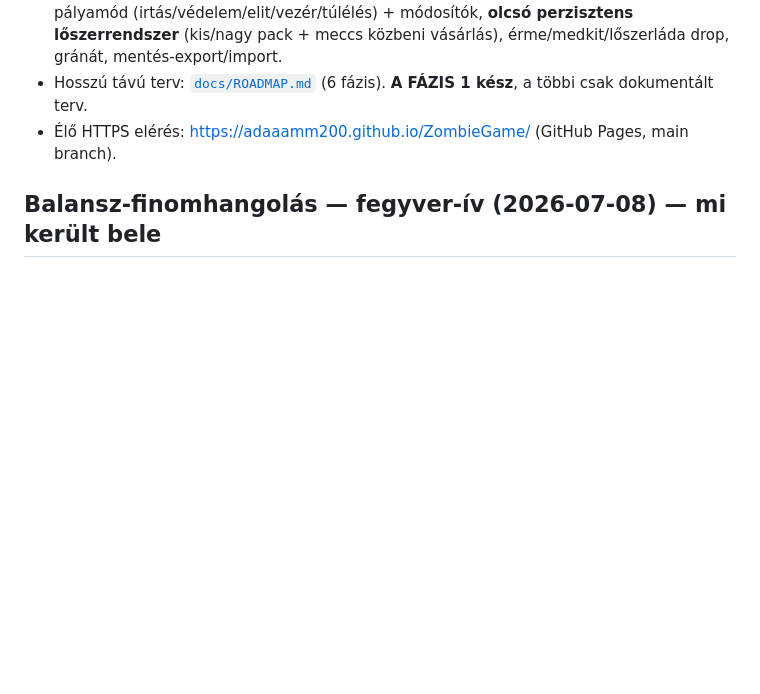
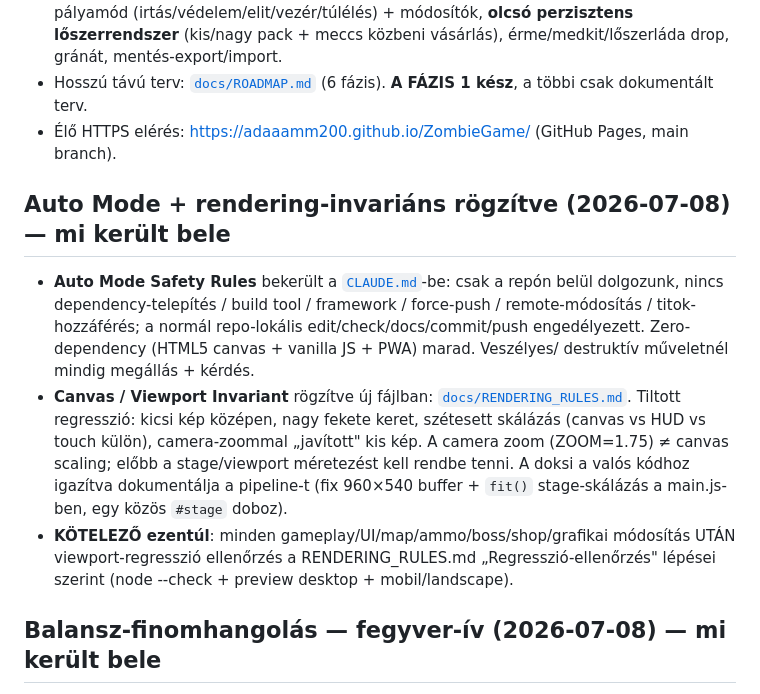
Before and after one commit to adaaamm200/ZombieGame, a Markdown page: docs/STATUS.md, the part around the change. Rendered like a GitHub page; blank space fills up the shorter version.

```diff
--- a/docs/STATUS.md
+++ b/docs/STATUS.md
@@ -10,6 +10,22 @@
   (kis/nagy pack + meccs közbeni vásárlás), érme/medkit/lőszerláda drop, gránát, mentés-export/import.
 - Hosszú távú terv: [`docs/ROADMAP.md`](ROADMAP.md) (6 fázis). **A FÁZIS 1 kész**, a többi csak dokumentált terv.
 - Élő HTTPS elérés: https://adaaamm200.github.io/ZombieGame/ (GitHub Pages, main branch).
+
+## Auto Mode + rendering-invariáns rögzítve (2026-07-08) — mi került bele
+- **Auto Mode Safety Rules** bekerült a [`CLAUDE.md`](../CLAUDE.md)-be: csak a repón
+  belül dolgozunk, nincs dependency-telepítés / build tool / framework / force-push /
+  remote-módosítás / titok-hozzáférés; a normál repo-lokális edit/check/docs/commit/push
+  engedélyezett. Zero-dependency (HTML5 canvas + vanilla JS + PWA) marad. Veszélyes/
+  destruktív műveletnél mindig megállás + kérdés.
+- **Canvas / Viewport Invariant** rögzítve új fájlban: [`docs/RENDERING_RULES.md`](RENDERING_RULES.md).
+  Tiltott regresszió: kicsi kép középen, nagy fekete keret, szétesett skálázás
+  (canvas vs HUD vs touch külön), camera-zoommal „javított" kis kép. A camera zoom
+  (ZOOM=1.75) ≠ canvas scaling; előbb a stage/viewport méretezést kell rendbe tenni.
+  A doksi a valós kódhoz igazítva dokumentálja a pipeline-t (fix 960×540 buffer +
+  `fit()` stage-skálázás a main.js-ben, egy közös `#stage` doboz).
+- **KÖTELEZŐ ezentúl**: minden gameplay/UI/map/ammo/boss/shop/grafikai módosítás UTÁN
+  viewport-regresszió ellenőrzés a RENDERING_RULES.md „Regresszió-ellenőrzés" lépései
+  szerint (node --check + preview desktop + mobil/landscape).
 
 ## Balansz-finomhangolás — fegyver-ív (2026-07-08) — mi került bele
 - **Progresszió-inverzió javítva** a fegyvertáblában (const.js WEAPONS). Headless
```
Also changed, not shown: CLAUDE.md (+21 -0 lines), docs/RENDERING_RULES.md (added, +65 -0 lines).
